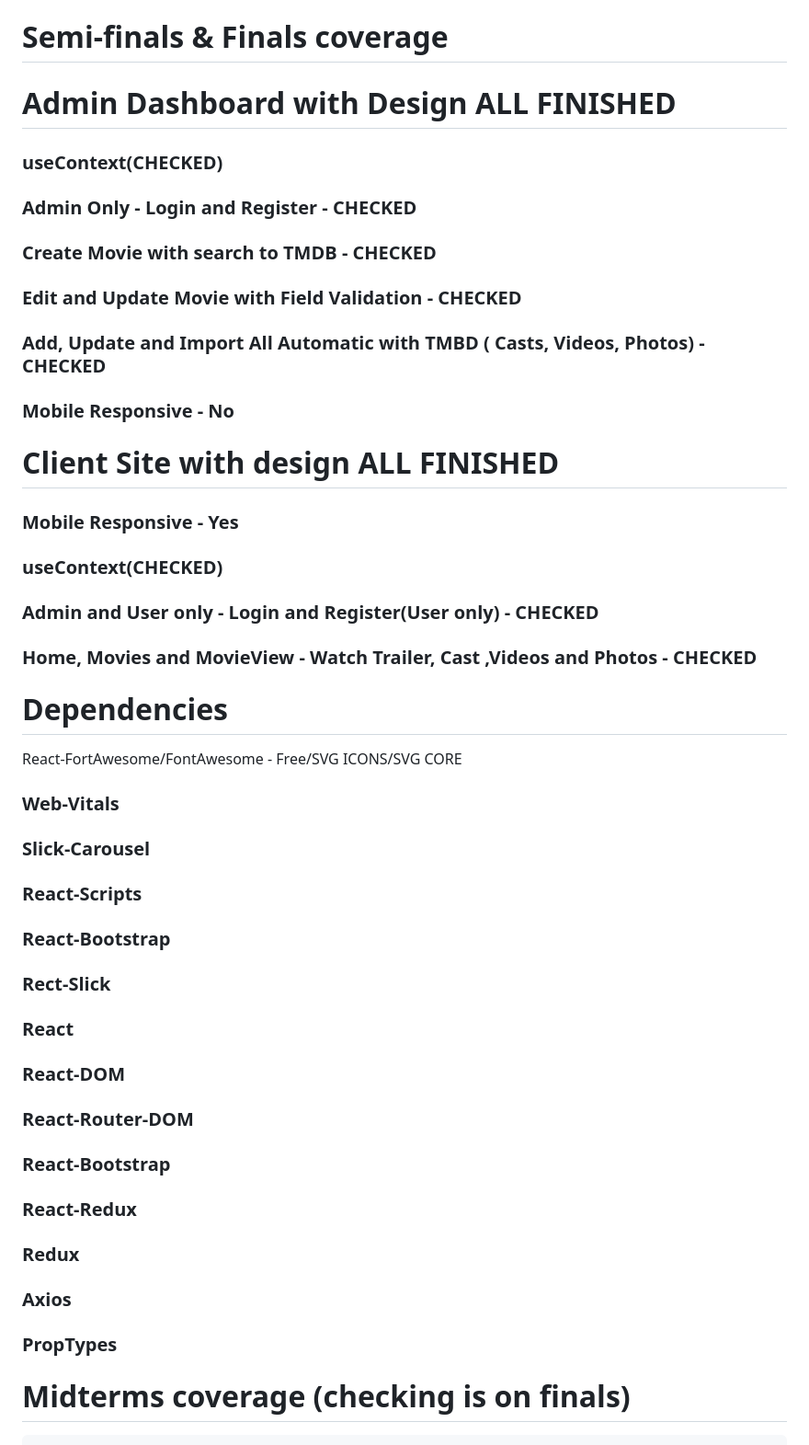
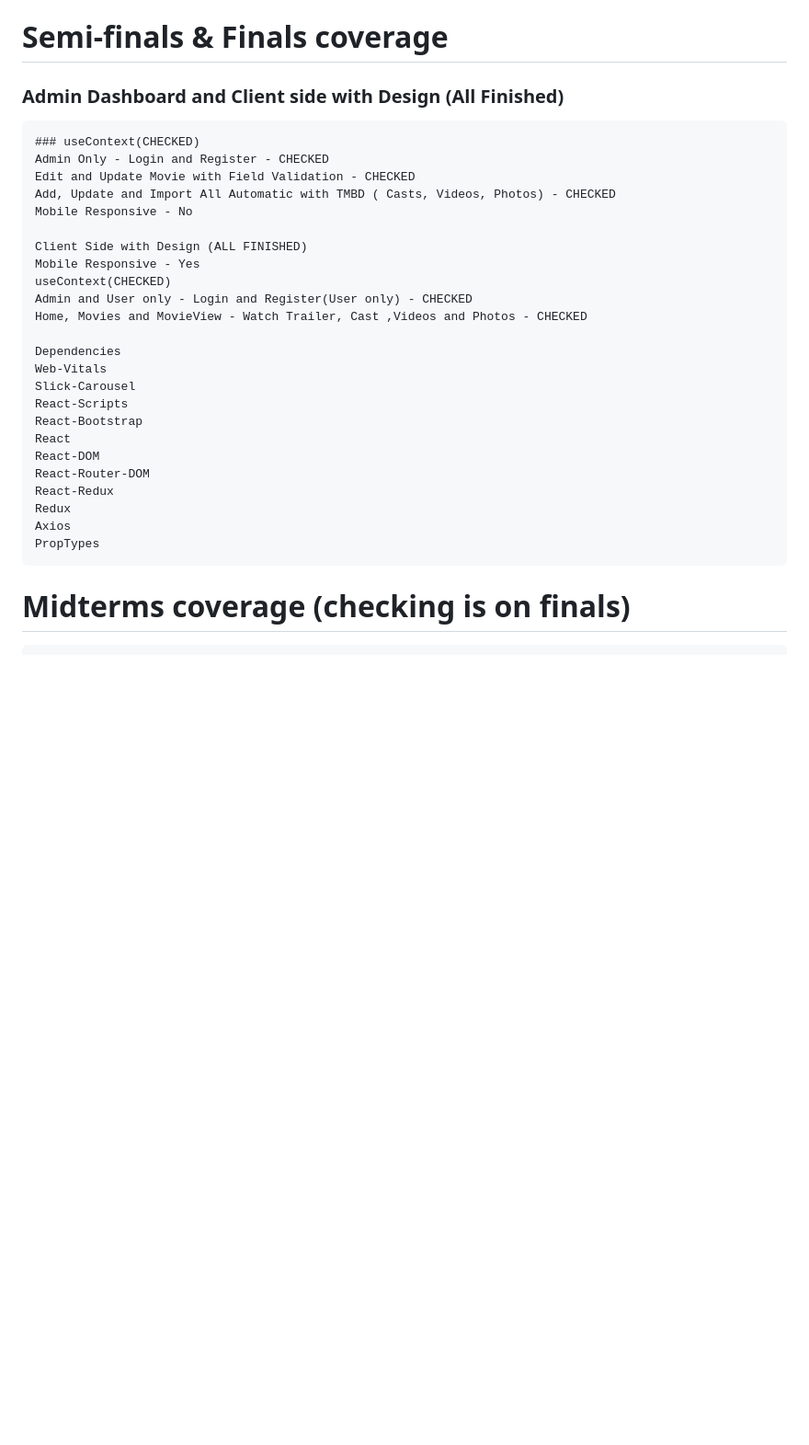
Before and after one commit to romceangelorcanete/romceangelocanete-movieproject, a Markdown page: README.md, the part around the change. Shown at 92% size. GitHub-like rendering; blank space fills up the shorter version.

```diff
--- a/README.md
+++ b/README.md
@@ -17,59 +17,31 @@
 
 # Semi-finals & Finals coverage
 
-# Admin Dashboard with Design ALL FINISHED
+  ### Admin Dashboard and Client side with Design (All Finished)
+    ### useContext(CHECKED)
+    Admin Only - Login and Register - CHECKED
+    Edit and Update Movie with Field Validation - CHECKED
+    Add, Update and Import All Automatic with TMBD ( Casts, Videos, Photos) - CHECKED
+    Mobile Responsive - No
 
-### useContext(CHECKED)
+    Client Side with Design (ALL FINISHED)
+    Mobile Responsive - Yes
+    useContext(CHECKED)
+    Admin and User only - Login and Register(User only) - CHECKED
+    Home, Movies and MovieView - Watch Trailer, Cast ,Videos and Photos - CHECKED
 
-### Admin Only - Login and Register - CHECKED
-
-### Create Movie with search to TMDB - CHECKED
-
-### Edit and Update Movie with Field Validation - CHECKED
-
-### Add, Update and Import All Automatic with TMBD ( Casts, Videos, Photos) - CHECKED
-
-### Mobile Responsive - No
-
-# Client Site with design ALL FINISHED
-
-### Mobile Responsive - Yes
-
-### useContext(CHECKED)
-
-### Admin and User only - Login and Register(User only) - CHECKED
-
-### Home, Movies and MovieView - Watch Trailer, Cast ,Videos and Photos - CHECKED
-
-# Dependencies
-
-React-FortAwesome/FontAwesome - Free/SVG ICONS/SVG CORE
-
-### Web-Vitals
-
-### Slick-Carousel
-
-### React-Scripts
-
-### React-Bootstrap
-
-### Rect-Slick
-
-### React
-
-### React-DOM
-
-### React-Router-DOM
-
-### React-Bootstrap
-
-### React-Redux
-
-### Redux
-
-### Axios
-
-### PropTypes
+    Dependencies
+    Web-Vitals
+    Slick-Carousel
+    React-Scripts
+    React-Bootstrap
+    React
+    React-DOM
+    React-Router-DOM
+    React-Redux
+    Redux
+    Axios
+    PropTypes
 
 # Midterms coverage (checking is on finals)
 
```
